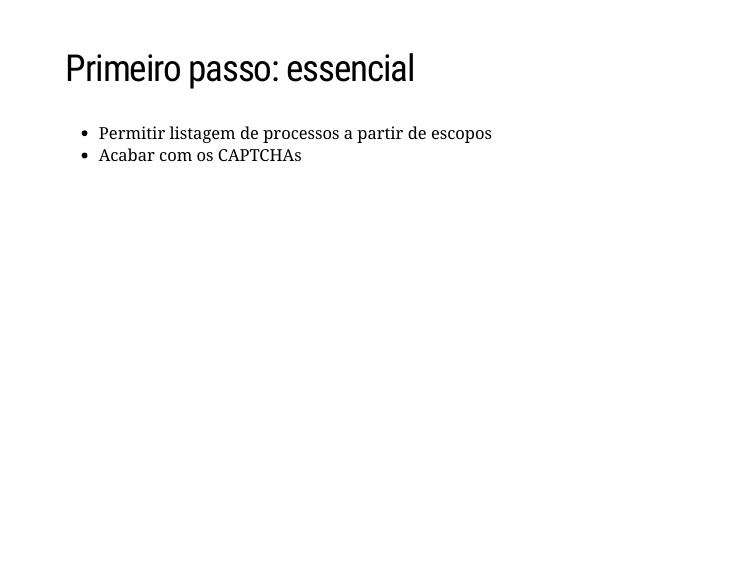
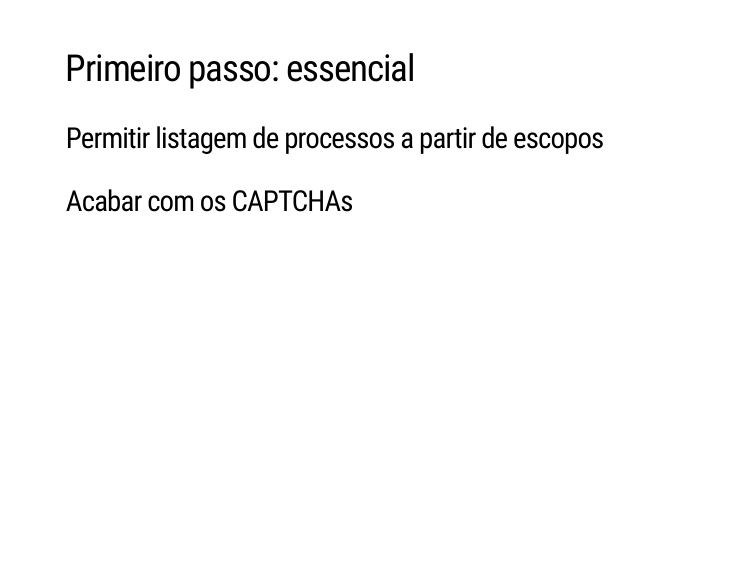
Before and after one commit to abjur/eacnj, an R Markdown document (20180828_cnj.Rmd): page 34 of 39. Rendered offline with R 4.5, knitr and Pandoc, with nearby package versions; the slides are laid out offline by our stand-in for remark.js, each with all of its steps uncovered, in fonts that may differ from those the slides ask for, and without slide numbers, shadows or browser add-ons.

Commit message:
minor change

```diff
--- a/20180828_cnj.Rmd
+++ b/20180828_cnj.Rmd
@@ -394,8 +394,9 @@ knitr::include_graphics("imgs/selo.png")
 
 ## Primeiro passo: essencial
 
-- Permitir listagem de processos a partir de escopos
-- Acabar com os CAPTCHAs
+### Permitir listagem de processos a partir de escopos
+
+### Acabar com os CAPTCHAs
 
 ---
 
```
Also changed, not shown: 1 other file.
